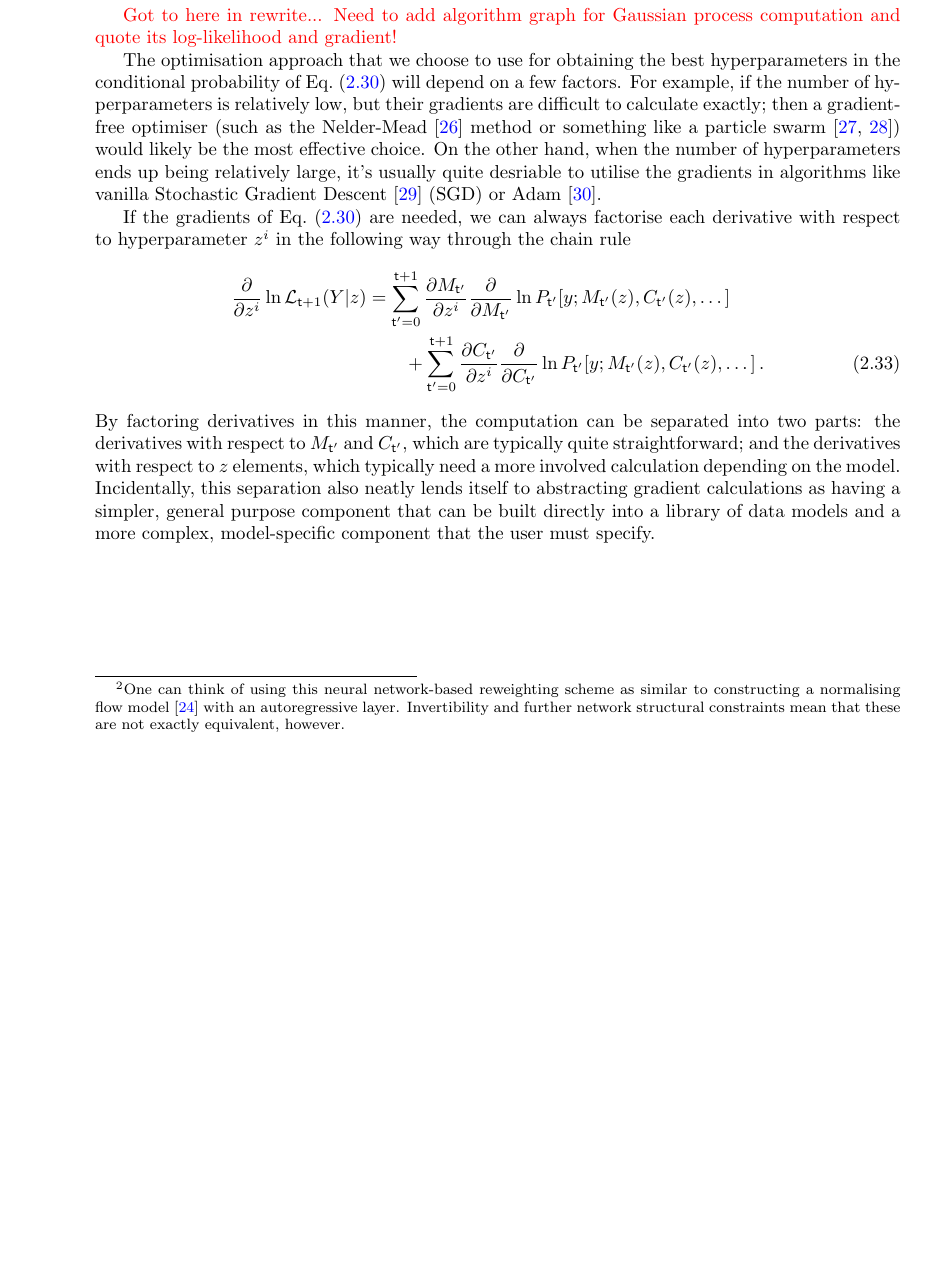
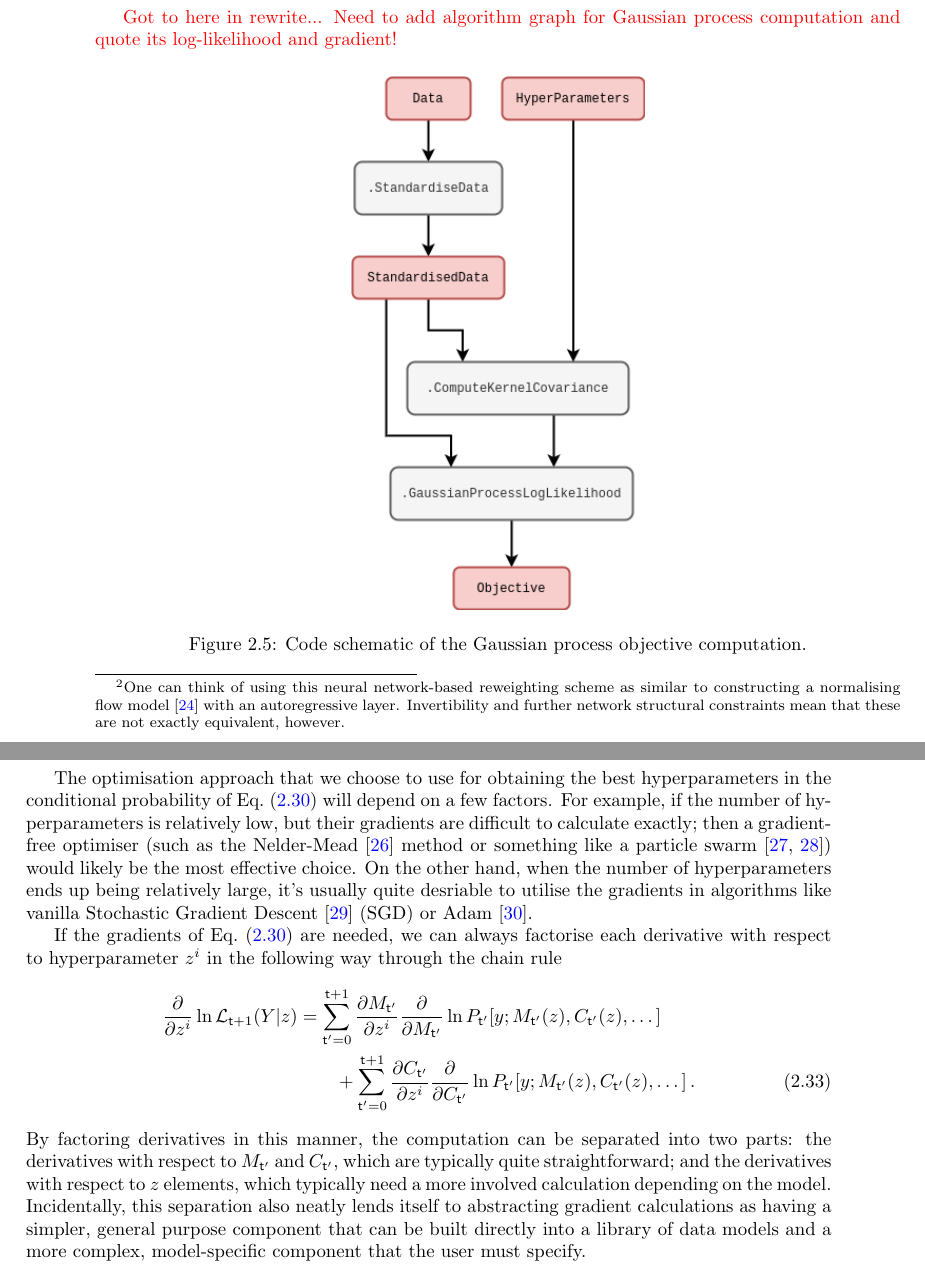
Before and after one commit to umbralcalc/worlds-of-observation, a LaTeX thesis (book.tex, which reads probabilistic_learning_algorithms/chapter.tex): part of page 34 of 74 before the commit and two parts of pages 34 and 35 of 76 after it, the two joined at a grey line, cut so that both start at the same text, the shorter picture padded with empty space. Compiled offline with pdfLaTeX.

Commit message:
added gaussian process algorithm code

```diff
--- a/probabilistic_learning_algorithms/chapter.tex
+++ b/probabilistic_learning_algorithms/chapter.tex
@@ -270,6 +270,13 @@ In the case of Eqs.~(\ref{eq:time-dependent-kernel}) and~(\ref{eq:gaussian-data-
 
 \textcolor{red}{Got to here in rewrite... Need to add algorithm graph for Gaussian process computation and quote its log-likelihood and gradient!}
 
+\begin{figure}[h]
+\centering
+\includegraphics[width=5.5cm]{images/chapter-2-gaussian-process-code.drawio.png}
+\caption{Code schematic of the Gaussian process objective computation.}
+\label{fig:gaussian-process-code}
+\end{figure}
+
 The optimisation approach that we choose to use for obtaining the best hyperparameters in the conditional probability of Eq.~(\ref{eq:log-likelihood-reweighting}) will depend on a few factors. For example, if the number of hyperparameters is relatively low, but their gradients are difficult to calculate exactly; then a gradient-free optimiser (such as the Nelder-Mead~\cite{nelder1965simplex} method or something like a particle swarm~\cite{kennedy1995particle, shi1998modified}) would likely be the most effective choice. On the other hand, when the number of hyperparameters ends up being relatively large, it's usually quite desriable to utilise the gradients in algorithms like vanilla Stochastic Gradient Descent~\cite{robbins1951stochastic} (SGD) or Adam~\cite{kingma2014adam}.
 
 If the gradients of Eq.~(\ref{eq:log-likelihood-reweighting}) are needed, we can always factorise each derivative with respect to hyperparameter $z^i$ in the following way through the chain rule
```
Also changed, not shown: book.pdf, images/chapter-2-gaussian-process-code.drawio.png (added), probabilistic_learning_algorithms/chapter.tex (2 more changed lines).
